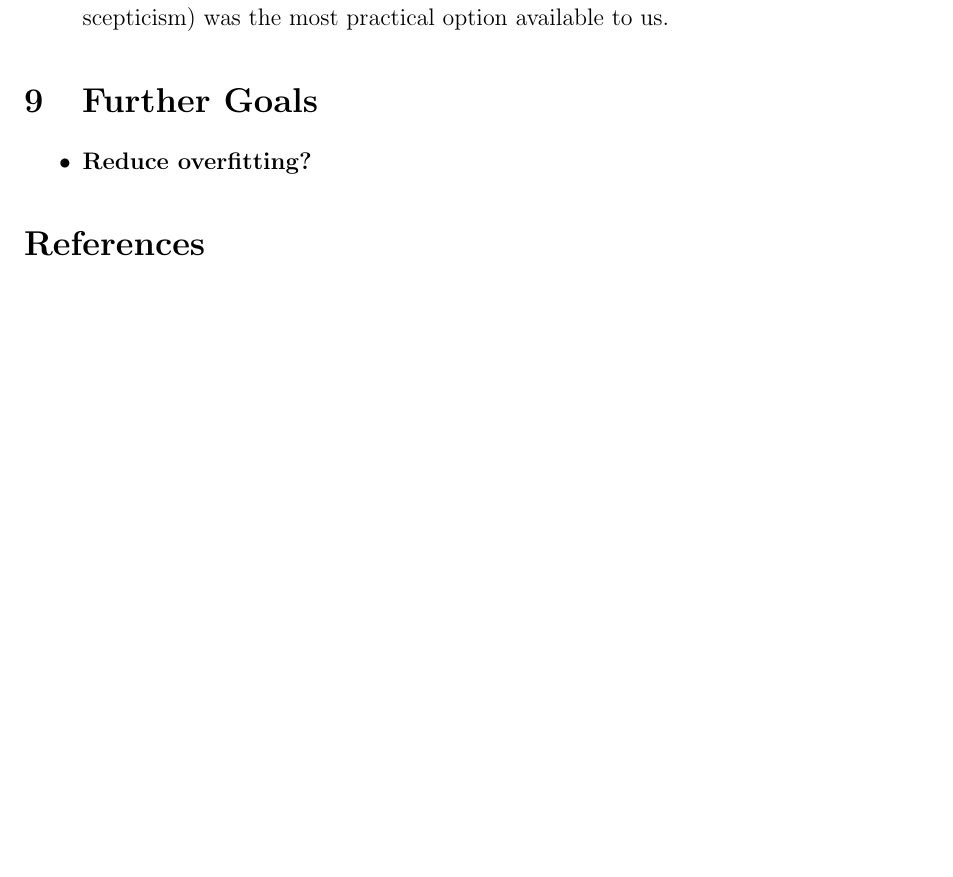
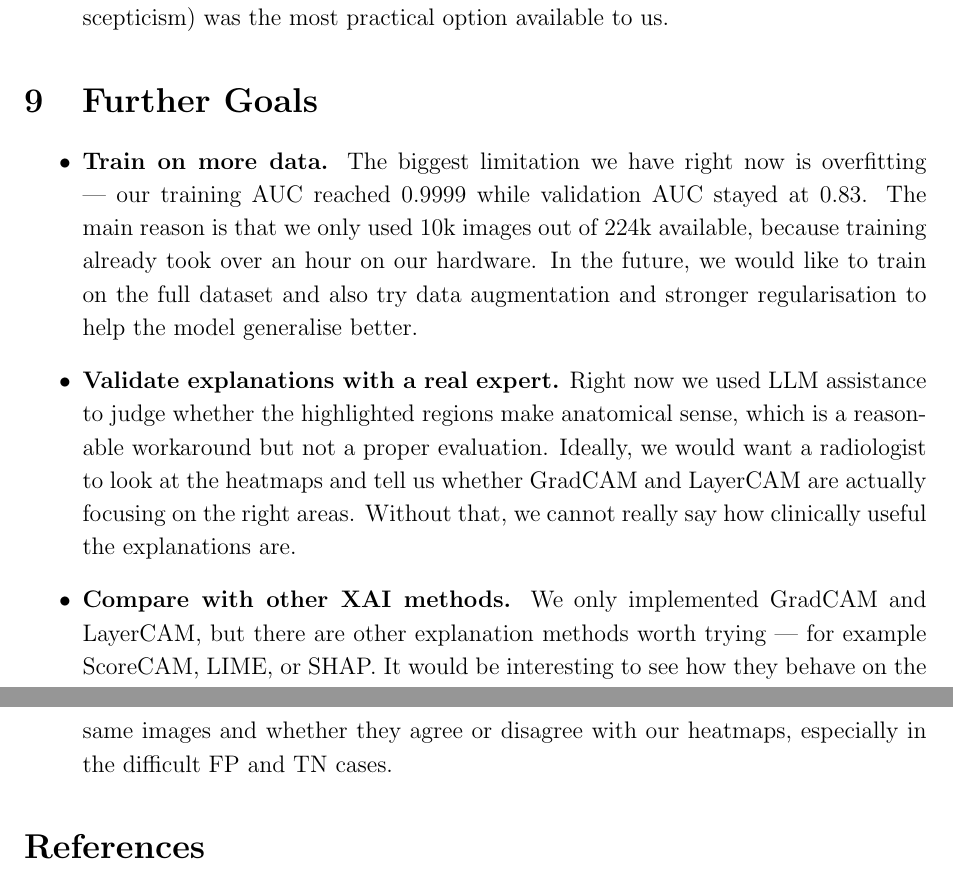
Before and after one commit to I-y6o-I/s26_xai_layercam, a LaTeX document (docs/final/final.tex): part of page 15 of 15 before the commit and two parts of pages 15 and 16 of 16 after it, the two joined at a grey line, cut so that both start at the same text, the shorter picture padded with empty space. Compiled offline with pdfLaTeX.

Commit message:
docs: update report title, date, and link; expand future goals

```diff
--- a/docs/final/final.tex
+++ b/docs/final/final.tex
@@ -366,7 +367,14 @@ The role of the LLMs was to validate and refine these observations; final conclu
 \section{Further Goals}
 
 \begin{itemize}
-    \item \textbf{Reduce overfitting?}
+    \item \textbf{Train on more data.}
+    The biggest limitation we have right now is overfitting --- our training AUC reached 0.9999 while validation AUC stayed at 0.83. The main reason is that we only used 10k images out of 224k available, because training already took over an hour on our hardware. In the future, we would like to train on the full dataset and also try data augmentation and stronger regularisation to help the model generalise better.
+
+    \item \textbf{Validate explanations with a real expert.}
+    Right now we used LLM assistance to judge whether the highlighted regions make anatomical sense, which is a reasonable workaround but not a proper evaluation. Ideally, we would want a radiologist to look at the heatmaps and tell us whether GradCAM and LayerCAM are actually focusing on the right areas. Without that, we cannot really say how clinically useful the explanations are.
+
+    \item \textbf{Compare with other XAI methods.}
+    We only implemented GradCAM and LayerCAM, but there are other explanation methods worth trying --- for example ScoreCAM, LIME, or SHAP. It would be interesting to see how they behave on the same images and whether they agree or disagree with our heatmaps, especially in the difficult FP and TN cases.
 \end{itemize}
 
 % ─────────────────────────────────────────────────────────────────────
```
Also changed, not shown: docs/final/final.tex (7 more changed lines).
